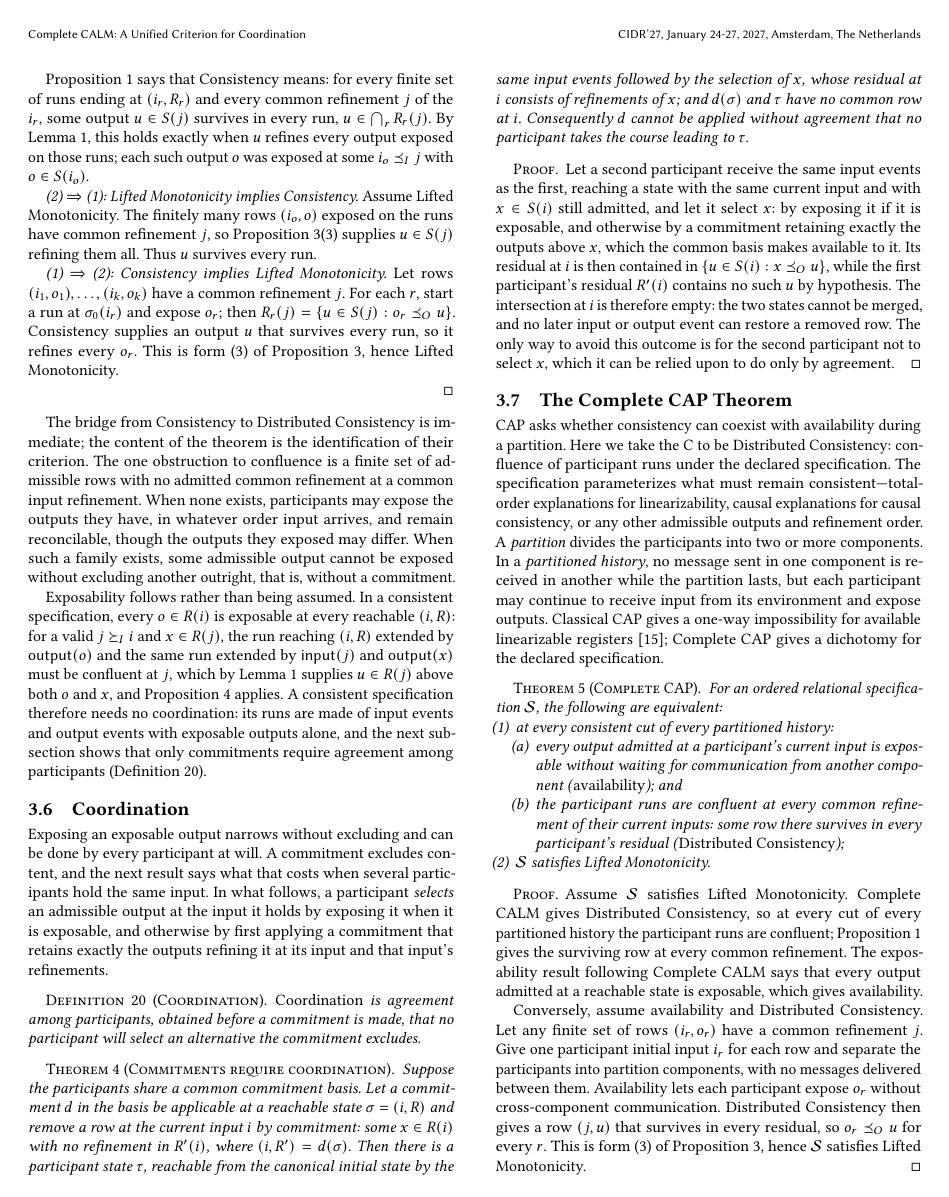
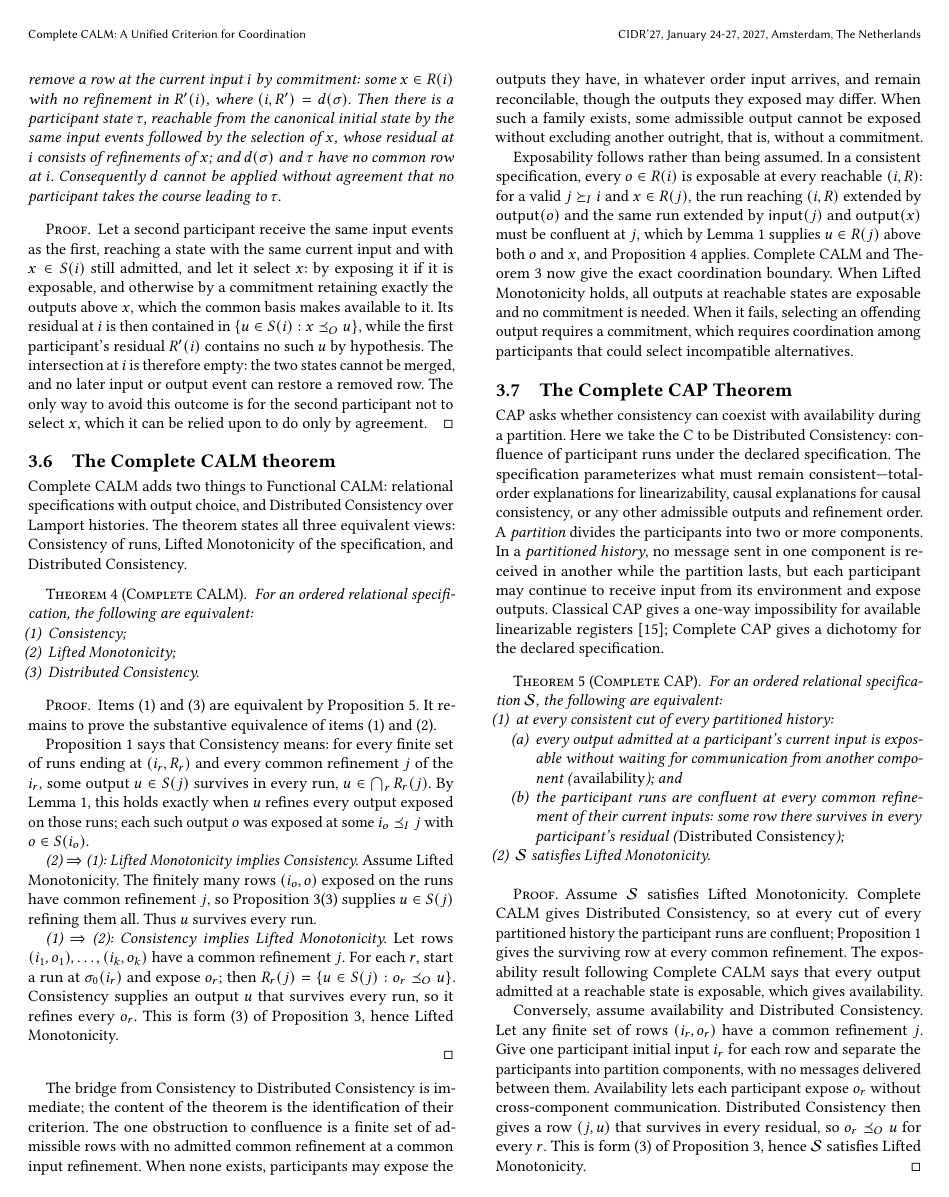
Before and after one commit to jhellerstein/coord-criterion, a LaTeX document (main.tex): page 13 of 22. Compiled offline with pdfLaTeX.

Commit message:
Move Coordination before Complete CALM
Define coordination and prove Commitments Require Coordination immediately after Lamport histories, before Complete CALM. Move the no-basis-commitment reachable convention with it. After Complete CALM, state the exact coordination boundary: Lifted Monotonicity makes all reachable outputs exposable; failure requires a commitment and hence coordination where incompatible alternatives can be selected. Update both Section 3 roadmaps; Complete CAP remains last.

```diff
--- a/main.tex
+++ b/main.tex
@@ -1780 +1764,0 @@ For an ordered relational specification, the following are equivalent:
-  \item Lifted Monotonicity;
@@ -1790,48 +1765,2 @@ substantive equivalence of items~(1) and~(2).
-Proposition~\ref{prop:confluence} says that Consistency means: for every
-finite set of runs ending at $(i_r,R_r)$ and every common refinement
-$j$ of the $i_r$, some output $u\in\fiber{j}$ survives in every run,
-$u\in\bigcap_rR_r(j)$.  By Lemma~\ref{lem:run-residual}, this holds exactly
-when $u$ refines every output exposed on those runs; each such output $o$ was
-exposed at some $i_o\InputOrd j$ with $o\in\fiber{i_o}$.
-
-\emph{(2) $\Rightarrow$ (1): Lifted Monotonicity implies Consistency.}
-Assume Lifted Monotonicity.  The finitely many rows $(i_o,o)$ exposed on the
-runs have common refinement $j$, so
-Proposition~\ref{prop:lifted-monotonicity-decomposition}(3) supplies
-$u\in\fiber{j}$ refining them all.  Thus $u$ survives every run.
-
-\emph{(1) $\Rightarrow$ (2): Consistency implies Lifted Monotonicity.}
-Let rows $(i_1,o_1),\ldots,(i_k,o_k)$ have a common refinement $j$.  For each
-$r$, start a run at $\sigma_0(i_r)$ and expose $o_r$; then
-$R_r(j)=\{u\in\fiber{j}:o_r\OutputOrd u\}$.  Consistency supplies an output
-$u$ that survives every run, so it refines every $o_r$.  This is form~(3) of
-Proposition~\ref{prop:lifted-monotonicity-decomposition}, hence Lifted
-Monotonicity.
-
-\end{proof}
-
-
-
-The bridge from Consistency to Distributed Consistency is immediate; the
-content of the theorem is the identification of their criterion.  The one
-obstruction to confluence is a finite set
-of admissible rows with no admitted common refinement at a common input
-refinement.  When none exists, participants may expose the outputs they
-have, in whatever order input arrives, and remain reconcilable, though the
-outputs they exposed may differ.  When such a family exists, some admissible output cannot be
-exposed without excluding another outright, that is, without a commitment.
-
-Exposability follows rather than being assumed.  In a consistent
-specification, every $o\in R(i)$ is exposable at every reachable $(i,R)$: for
-a valid $j\succeq_I i$ and $x\in R(j)$, the run reaching $(i,R)$ extended by
-$\mathsf{output}(o)$ and the same run extended by $\mathsf{input}(j)$ and
-$\mathsf{output}(x)$ must be confluent at $j$, which by
-Lemma~\ref{lem:run-residual} supplies $u\in R(j)$ above both $o$ and $x$,
-and Proposition~\ref{prop:exposability} applies.  A consistent specification
-therefore needs no coordination: its runs are made of input events and
-output events with exposable outputs alone, and the next subsection shows that only
-commitments require agreement among participants
-(Definition~\ref{def:coordination}).
-
 \subsection{Coordination}
 \label{sec:coordination}
@@ -1877,6 +1809,76 @@ event can restore a removed row.  The only way to avoid this outcome is for
 the second participant not to select $x$, which it can be relied upon to do
 only by agreement.
 \end{proof}
+
+\subsection{The Complete CALM theorem}
+\label{sec:complete-calm-theorem}
+
+Complete CALM adds two things to Functional CALM: relational specifications with output choice,
+and Distributed Consistency over Lamport histories.  The theorem states all
+three equivalent views: Consistency of runs, Lifted Monotonicity of the
+specification, and Distributed Consistency.
+
+\begin{theorem}[Complete CALM]
+\label{thm:complete-calm}
+For an ordered relational specification, the following are equivalent:
+\begin{enumerate}
+  \item Consistency;
+  \item Lifted Monotonicity;
+  \item Distributed Consistency.
+\end{enumerate}
+\end{theorem}
+
+\begin{proof}
+Items~(1) and~(3) are equivalent by
+Proposition~\ref{prop:distributed-consistency}.  It remains to prove the
+substantive equivalence of items~(1) and~(2).
+
+Proposition~\ref{prop:confluence} says that Consistency means: for every
+finite set of runs ending at $(i_r,R_r)$ and every common refinement
+$j$ of the $i_r$, some output $u\in\fiber{j}$ survives in every run,
+$u\in\bigcap_rR_r(j)$.  By Lemma~\ref{lem:run-residual}, this holds exactly
+when $u$ refines every output exposed on those runs; each such output $o$ was
+exposed at some $i_o\InputOrd j$ with $o\in\fiber{i_o}$.
+
+\emph{(2) $\Rightarrow$ (1): Lifted Monotonicity implies Consistency.}
+Assume Lifted Monotonicity.  The finitely many rows $(i_o,o)$ exposed on the
+runs have common refinement $j$, so
+Proposition~\ref{prop:lifted-monotonicity-decomposition}(3) supplies
+$u\in\fiber{j}$ refining them all.  Thus $u$ survives every run.
+
+\emph{(1) $\Rightarrow$ (2): Consistency implies Lifted Monotonicity.}
+Let rows $(i_1,o_1),\ldots,(i_k,o_k)$ have a common refinement $j$.  For each
+$r$, start a run at $\sigma_0(i_r)$ and expose $o_r$; then
+$R_r(j)=\{u\in\fiber{j}:o_r\OutputOrd u\}$.  Consistency supplies an output
+$u$ that survives every run, so it refines every $o_r$.  This is form~(3) of
+Proposition~\ref{prop:lifted-monotonicity-decomposition}, hence Lifted
+Monotonicity.
+
+\end{proof}
+
+
+
+The bridge from Consistency to Distributed Consistency is immediate; the
+content of the theorem is the identification of their criterion.  The one
+obstruction to confluence is a finite set
+of admissible rows with no admitted common refinement at a common input
+refinement.  When none exists, participants may expose the outputs they
+have, in whatever order input arrives, and remain reconcilable, though the
+outputs they exposed may differ.  When such a family exists, some admissible output cannot be
+exposed without excluding another outright, that is, without a commitment.
+
+Exposability follows rather than being assumed.  In a consistent
+specification, every $o\in R(i)$ is exposable at every reachable $(i,R)$: for
+a valid $j\succeq_I i$ and $x\in R(j)$, the run reaching $(i,R)$ extended by
+$\mathsf{output}(o)$ and the same run extended by $\mathsf{input}(j)$ and
+$\mathsf{output}(x)$ must be confluent at $j$, which by
+Lemma~\ref{lem:run-residual} supplies $u\in R(j)$ above both $o$ and $x$,
+and Proposition~\ref{prop:exposability} applies.  Complete CALM and
+Theorem~\ref{thm:commitments-require-coordination} now give the exact
+coordination boundary.  When Lifted Monotonicity holds, all outputs at
+reachable states are exposable and no commitment is needed.  When it fails,
+selecting an offending output requires a commitment, which requires
+coordination among participants that could select incompatible alternatives.
 
 \subsection{The Complete CAP Theorem}
 \label{sec:cap-corollary}
```
Also changed, not shown: main.tex (37 more changed lines).
